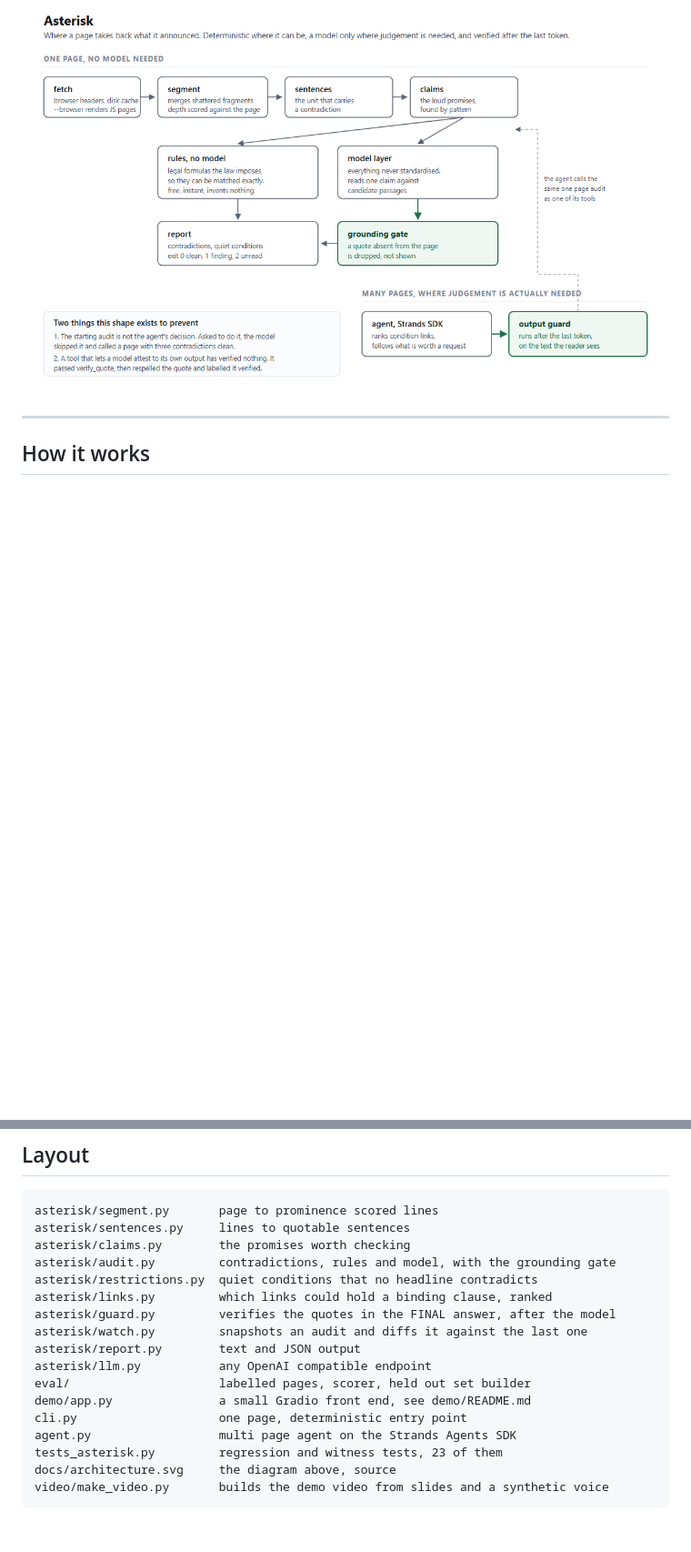
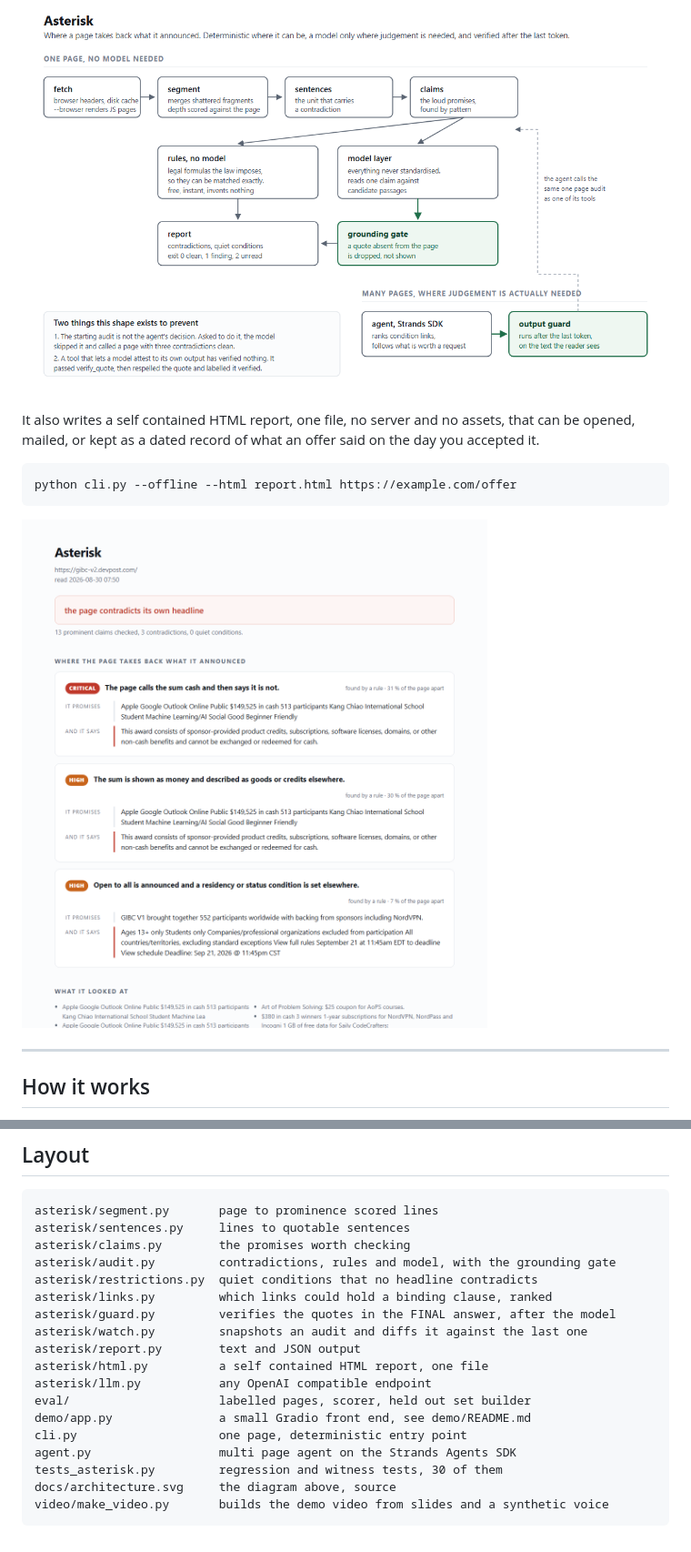
Before and after one commit to thibaudlepan77-svg/asterisk, a Markdown page: README.md, 2 parts joined by grey strips. Shown: that part at 91% size. Drawn GitHub-style; pictures changed too: docs/report.png (added); blank space fills up the shorter version.

````diff
--- a/README.md
+++ b/README.md
@@ -104,6 +104,16 @@ worldwide, so reporting it twice would pad the output. Quiet conditions are for
 what nothing on the page contradicts.
 
 ![architecture](docs/architecture.png)
+
+It also writes a self contained HTML report, one file, no server and no assets,
+that can be opened, mailed, or kept as a dated record of what an offer said on
+the day you accepted it.
+
+```bash
+python cli.py --offline --html report.html https://example.com/offer
+```
+
+![report](docs/report.png)
 
 ---
 
@@ -463,12 +474,13 @@ asterisk/links.py         which links could hold a binding clause, ranked
 asterisk/guard.py         verifies the quotes in the FINAL answer, after the model
 asterisk/watch.py         snapshots an audit and diffs it against the last one
 asterisk/report.py        text and JSON output
+asterisk/html.py          a self contained HTML report, one file
 asterisk/llm.py           any OpenAI compatible endpoint
 eval/                     labelled pages, scorer, held out set builder
 demo/app.py               a small Gradio front end, see demo/README.md
 cli.py                    one page, deterministic entry point
 agent.py                  multi page agent on the Strands Agents SDK
-tests_asterisk.py         regression and witness tests, 23 of them
+tests_asterisk.py         regression and witness tests, 30 of them
 docs/architecture.svg     the diagram above, source
 video/make_video.py       builds the demo video from slides and a synthetic voice
 ```
````
Also changed, not shown: other parts of README.md (+1 -0 lines), 3 other files.
